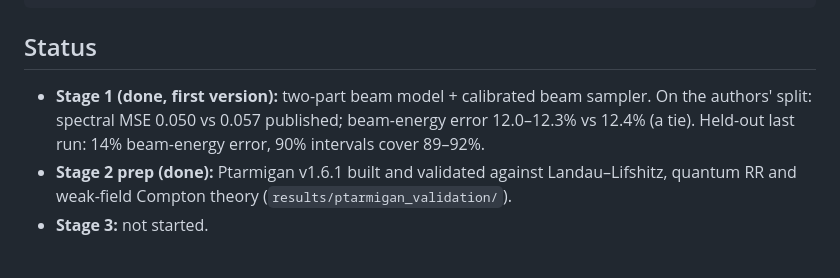
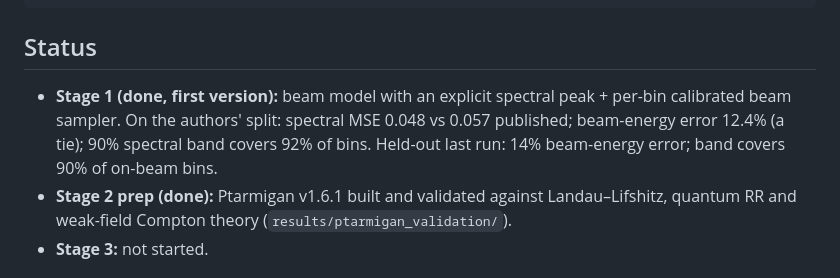
Before and after one commit to liudi23/ml-sfqed, a Markdown page: README.md, the part around the change. Rendered like a GitHub page.

````diff
--- a/README.md
+++ b/README.md
@@ -9,7 +9,7 @@ Uncertainty-aware ML pipeline from real Gemini laser–plasma data to a fast sur
 ```
 
 ## Status
-- **Stage 1 (done, first version):** two-part beam model + calibrated beam sampler. On the authors' split: spectral MSE 0.050 vs 0.057 published; beam-energy error 12.0–12.3% vs 12.4% (a tie). Held-out last run: 14% beam-energy error, 90% intervals cover 89–92%.
+- **Stage 1 (done, first version):** beam model with an explicit spectral peak + per-bin calibrated beam sampler. On the authors' split: spectral MSE 0.048 vs 0.057 published; beam-energy error 12.4% (a tie); 90% spectral band covers 92% of bins. Held-out last run: 14% beam-energy error; band covers 90% of on-beam bins.
 - **Stage 2 prep (done):** Ptarmigan v1.6.1 built and validated against Landau–Lifshitz, quantum RR and weak-field Compton theory (`results/ptarmigan_validation/`).
 - **Stage 3:** not started.
 
````
Also changed, not shown: results/stage1/metrics.md (+2 -0 lines), results/stage1/beam_energy_paper.png, results/stage1/beam_energy_time.png, results/stage1/sampler_paper.png, results/stage1/sampler_time.png, results/stage1/spectra_paper.png, results/stage1/spectra_time.png, 9 other files.
